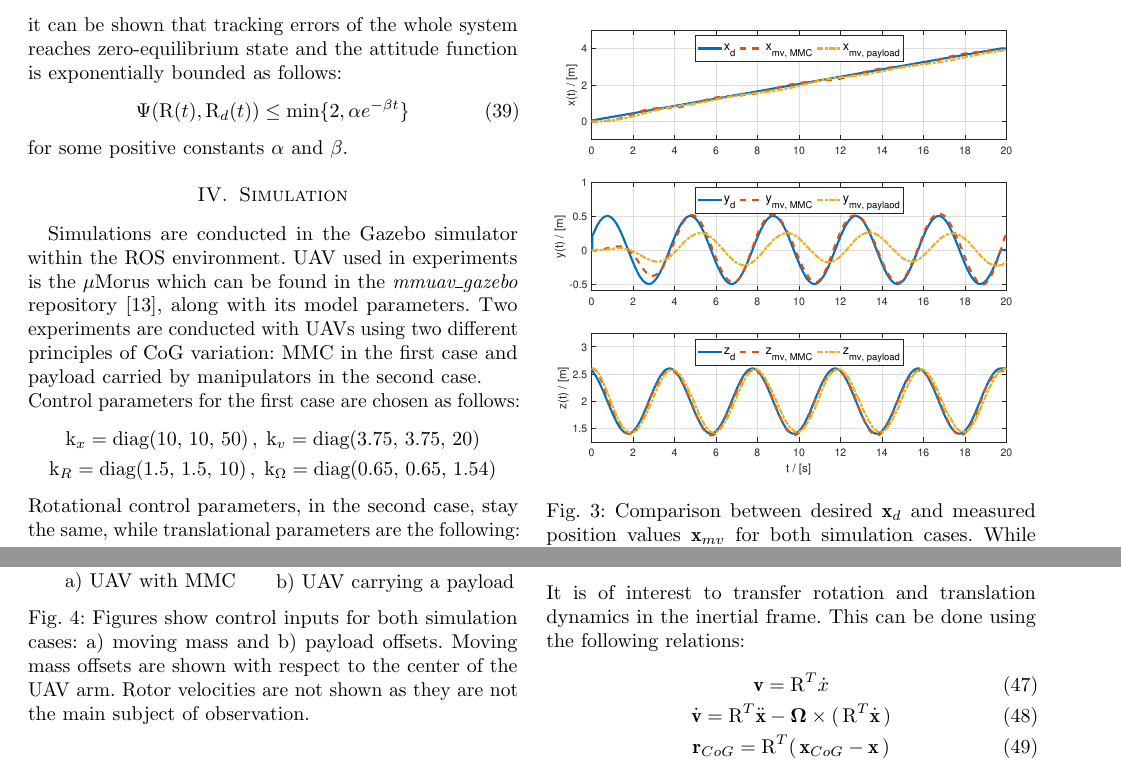
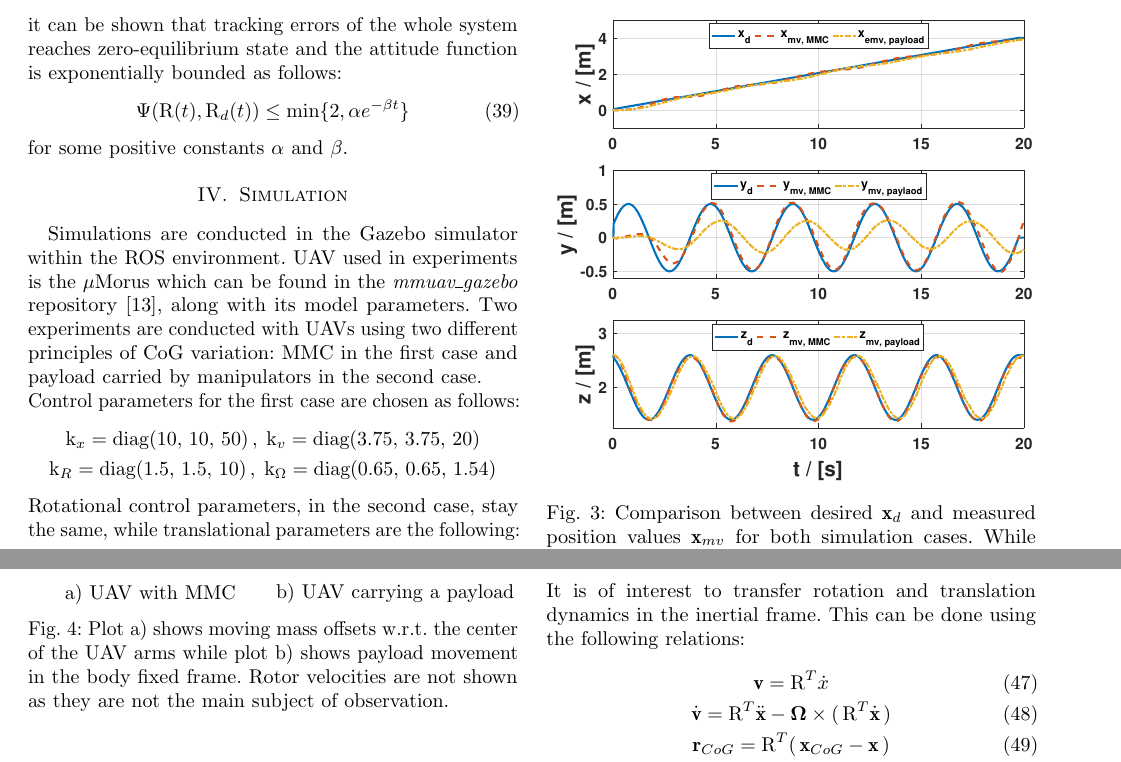
Before and after one commit to lmark1/mmc_geom_clanak, a LaTeX paper (main.tex, which reads content/simulation.tex): two parts of pages 5 and 6 of 7, joined at a grey line, cut so that both start at the same text. Compiled offline with pdfLaTeX.

Commit message:
Add better simulation figures

```diff
--- a/content/simulation.tex
+++ b/content/simulation.tex
@@ -69,7 +69,7 @@ For the discussion on the results, the reader is invited to see figure captions.
 
 \begin{figure}
 	\centering
-	\includegraphics[width=\columnwidth]{./pictures/traj_pos.pdf}
+	\includegraphics[width=\columnwidth]{./pictures/both_pos_crop.pdf}
 	\caption{Comparison between desired $\textbf{x}_d$ and measured position values $\textbf{x}_{mv}$ for both simulation cases. While tracking on x and z axes are reasonably similar, slower position tracking can be observed on the y axis for the second simulation case. Calculated MSE values are 0.0079 and 0.0352 for first and second case respectively.}
 	\label{fig:traj_pos}
 \end{figure}
@@ -78,17 +78,17 @@ For the discussion on the results, the reader is invited to see figure captions.
 	\centering
 	\begin{minipage}{0.5\columnwidth}
 		\centering
-		\includegraphics[width=\columnwidth]{./pictures/traj_mass_off.pdf}
+		\includegraphics[width=\columnwidth]{./pictures/mmcuav_control_inputs_crop.pdf}
 		\caption*{a) UAV with MMC}
 		\label{fig:mmcuav_control}
 	\end{minipage}%
 	\begin{minipage}{0.5\columnwidth}
 		\centering
-		\includegraphics[width=\columnwidth]{./pictures/traj_payload_off.pdf}
+		\includegraphics[width=\columnwidth]{./pictures/mmuav_control_inputs_crop.pdf}
 		\caption*{b) UAV carrying a payload}
 		\label{fig:mmuav_control}
 	\end{minipage}
-	\caption{Figures show control inputs for both simulation cases: a) moving mass and b) payload offsets. Moving mass offsets are shown with respect to the center of the UAV arm. Rotor velocities are not shown as they are not the main subject of observation. }
+	\caption{Plot a) shows moving mass offsets w.r.t. the center of the UAV arms while plot b) shows payload movement in the body fixed frame. Rotor velocities are not shown as they are not the main subject of observation. }
 \end{figure}
 
 
```
Also changed, not shown: pictures/both_pos_crop.pdf (added), pictures/cog_psi_crop.pdf (added), pictures/mmcuav_control_inputs_crop.pdf (added), pictures/mmuav_control_inputs_crop.pdf (added), content/simulation.tex (2 more changed lines), 1 other file.
